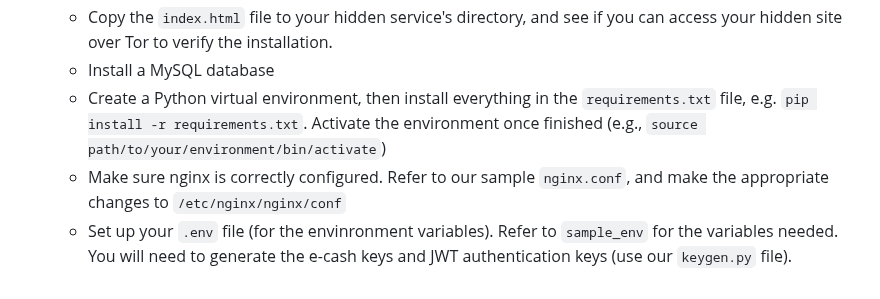
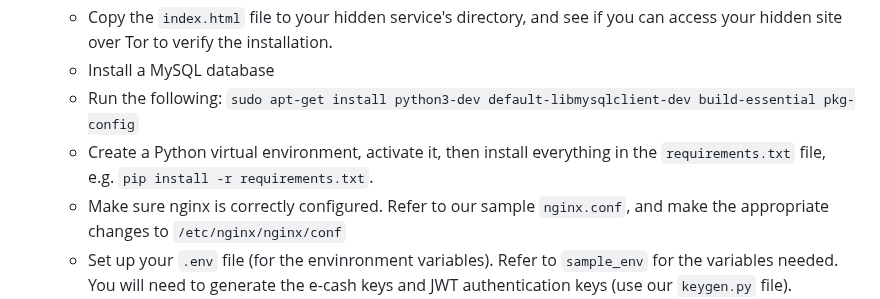
Before and after one commit to dzungvpham/proxygpt, a Markdown page: README.md, the part around the change. Drawn GitHub-style.

```diff
--- a/README.md
+++ b/README.md
@@ -28,7 +28,8 @@ The demo is accessible at: http://proxygpt6ruel6k7a6qu7ieoer6z2eudrlhlxlfdshm7w4
   - First, set up a tor hidden service by following the steps here: https://community.torproject.org/onion-services/setup/.
   - Copy the `index.html` file to your hidden service's directory, and see if you can access your hidden site over Tor to verify the installation.
   - Install a MySQL database
-  - Create a Python virtual environment, then install everything in the `requirements.txt` file, e.g. `pip install -r requirements.txt`. Activate the environment once finished (e.g., `source path/to/your/environment/bin/activate`)
+  - Run the following: `sudo apt-get install python3-dev default-libmysqlclient-dev build-essential pkg-config`
+  - Create a Python virtual environment, activate it, then install everything in the `requirements.txt` file, e.g. `pip install -r requirements.txt`.
   - Make sure nginx is correctly configured. Refer to our sample `nginx.conf`, and make the appropriate changes to `/etc/nginx/nginx/conf`
   - Set up your `.env` file (for the envinronment variables). Refer to `sample_env` for the variables needed. You will need to generate the e-cash keys and JWT authentication keys (use our `keygen.py` file).
   - Use `gunicorn` to start the coordinator. Check out out `app.sh` for the commands (or you can just run `app.sh -s` to start, `-t` to terminate).
```
